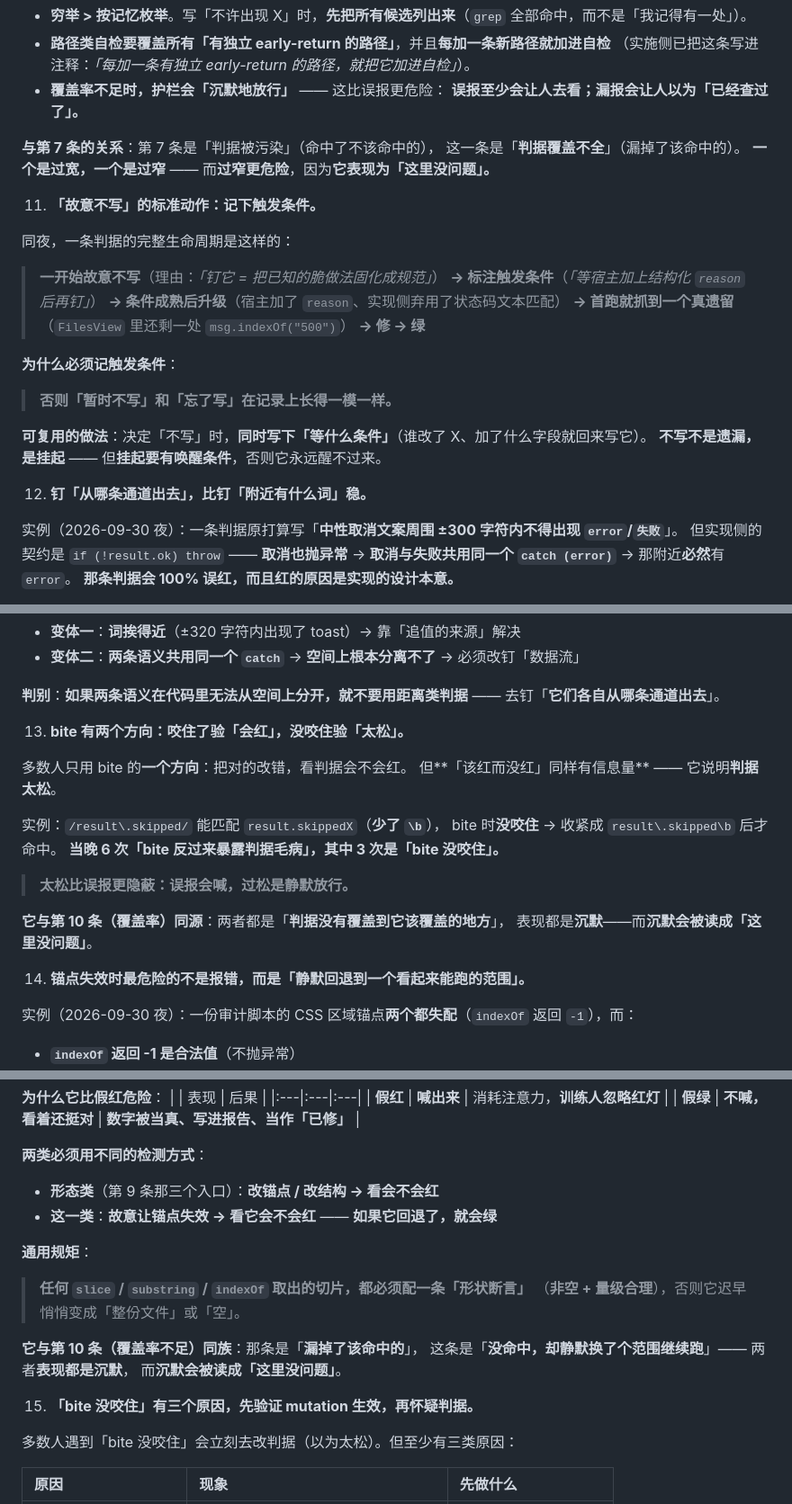
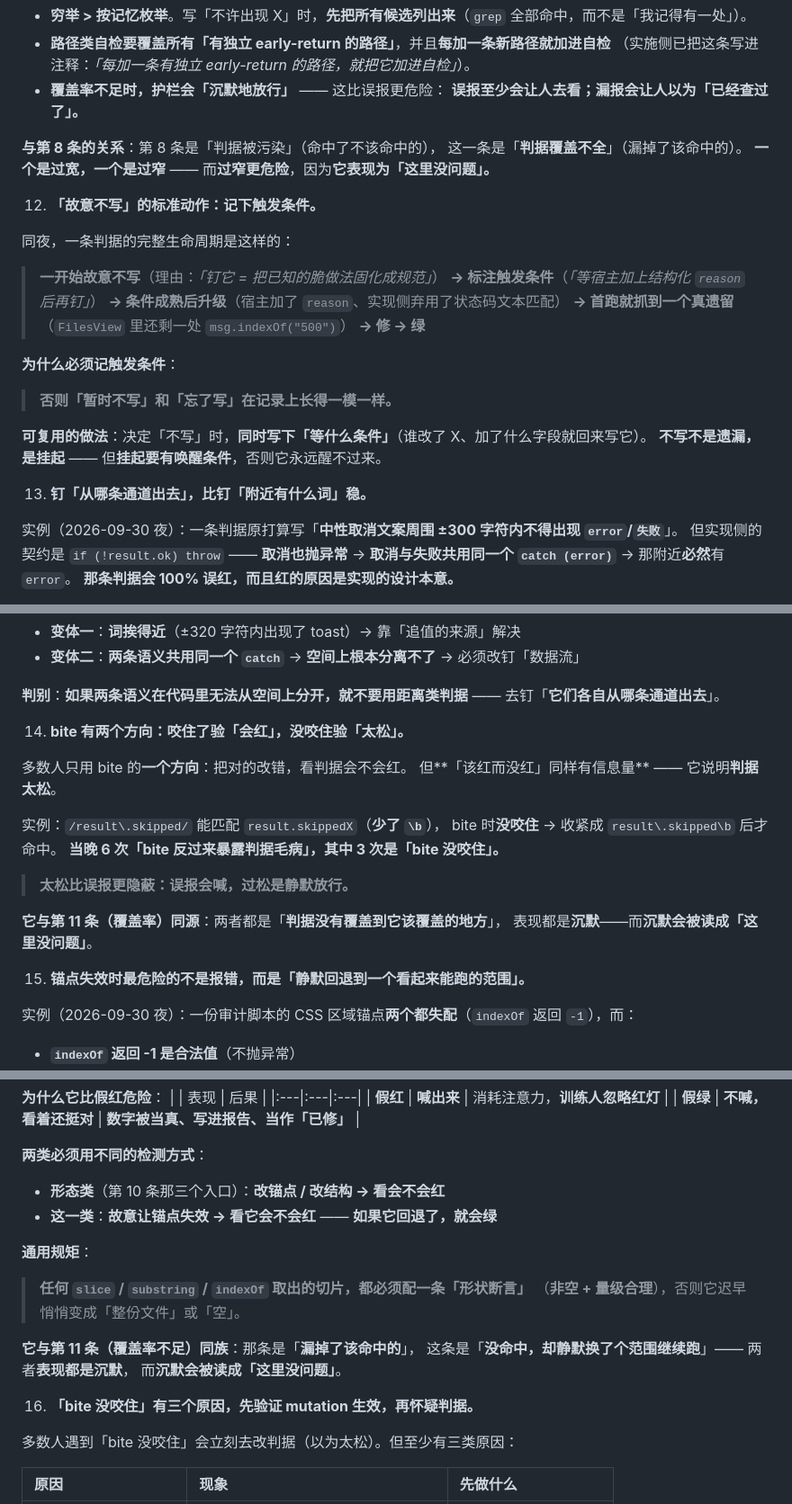
Before and after one commit to wyq183/dsh-artifact-library, a Markdown page: docs/ARCHITECTURE.md, 3 parts joined by grey strips. Shown at 90% size. GitHub-like rendering.

```diff
--- a/docs/ARCHITECTURE.md
+++ b/docs/ARCHITECTURE.md
@@ -425,11 +425,11 @@ node test/client-apply.test.mjs  "$env:TEMP\pinned-client.js"
    - **覆盖率不足时，护栏会「沉默地放行」** —— 这比误报更危险：
      **误报至少会让人去看；漏报会让人以为「已经查过了」。**
 
-   **与第 7 条的关系**：第 7 条是「判据被污染」（命中了不该命中的），
+   **与第 8 条的关系**：第 8 条是「判据被污染」（命中了不该命中的），
    这一条是「**判据覆盖不全**」（漏掉了该命中的）。
    **一个是过宽，一个是过窄** —— 而**过窄更危险**，因为**它表现为「这里没问题」。**
 
-11. **「故意不写」的标准动作：记下触发条件。**
+12. **「故意不写」的标准动作：记下触发条件。**
 
    同夜，一条判据的完整生命周期是这样的：
 
@@ -445,7 +445,7 @@ node test/client-apply.test.mjs  "$env:TEMP\pinned-client.js"
    **可复用的做法**：决定「不写」时，**同时写下「等什么条件」**（谁改了 X、加了什么字段就回来写它）。
    **不写不是遗漏，是挂起** —— 但**挂起要有唤醒条件**，否则它永远醒不过来。
 
-12. **钉「从哪条通道出去」，比钉「附近有什么词」稳。**
+13. **钉「从哪条通道出去」，比钉「附近有什么词」稳。**
 
    实例（2026-09-30 夜）：一条判据原打算写「**中性取消文案周围 ±300 字符内不得出现 `error`/`失败`**」。
    但实现侧的契约是 `if (!result.ok) throw` —— **取消也抛异常** →
@@ -462,7 +462,7 @@ node test/client-apply.test.mjs  "$env:TEMP\pinned-client.js"
    **判别**：**如果两条语义在代码里无法从空间上分开，就不要用距离类判据** ——
    去钉「**它们各自从哪条通道出去**」。
 
-13. **bite 有两个方向：咬住了验「会红」，没咬住验「太松」。**
+14. **bite 有两个方向：咬住了验「会红」，没咬住验「太松」。**
 
    多数人只用 bite 的**一个方向**：把对的改错，看判据会不会红。
    但**「该红而没红」同样有信息量** —— 它说明**判据太松**。
@@ -473,10 +473,10 @@ node test/client-apply.test.mjs  "$env:TEMP\pinned-client.js"
 
    > **太松比误报更隐蔽：误报会喊，过松是静默放行。**
 
-   **它与第 10 条（覆盖率）同源**：两者都是「**判据没有覆盖到它该覆盖的地方**」，
+   **它与第 11 条（覆盖率）同源**：两者都是「**判据没有覆盖到它该覆盖的地方**」，
    表现都是**沉默**——而**沉默会被读成「这里没问题」**。
 
-14. **锚点失效时最危险的不是报错，而是「静默回退到一个看起来能跑的范围」。**
+15. **锚点失效时最危险的不是报错，而是「静默回退到一个看起来能跑的范围」。**
 
    实例（2026-09-30 夜）：一份审计脚本的 CSS 区域锚点**两个都失配**（`indexOf` 返回 `-1`），而：
    - **`indexOf` 返回 -1 是合法值**（不抛异常）
@@ -493,18 +493,18 @@ node test/client-apply.test.mjs  "$env:TEMP\pinned-client.js"
    | **假绿** | **不喊，看着还挺对** | **数字被当真、写进报告、当作「已修」** |
 
    **两类必须用不同的检测方式**：
-   - **形态类**（第 9 条那三个入口）：**改锚点 / 改结构 → 看会不会红**
+   - **形态类**（第 10 条那三个入口）：**改锚点 / 改结构 → 看会不会红**
    - **这一类**：**故意让锚点失效 → 看它会不会红** —— **如果它回退了，就会绿**
 
    **通用规矩**：
    > **任何 `slice` / `substring` / `indexOf` 取出的切片，都必须配一条「形状断言」**
    > （**非空 + 量级合理**），否则它迟早悄悄变成「整份文件」或「空」。
 
-   **它与第 10 条（覆盖率不足）同族**：那条是「**漏掉了该命中的**」，
+   **它与第 11 条（覆盖率不足）同族**：那条是「**漏掉了该命中的**」，
    这条是「**没命中，却静默换了个范围继续跑**」—— 两者**表现都是沉默**，
    而**沉默会被读成「这里没问题」**。
 
-15. **「bite 没咬住」有三个原因，先验证 mutation 生效，再怀疑判据。**
+16. **「bite 没咬住」有三个原因，先验证 mutation 生效，再怀疑判据。**
 
    多数人遇到「bite 没咬住」会立刻去改判据（以为太松）。但至少有三类原因：
 
```
Also changed, not shown: other parts of docs/ARCHITECTURE.md (+13 -13 lines).
